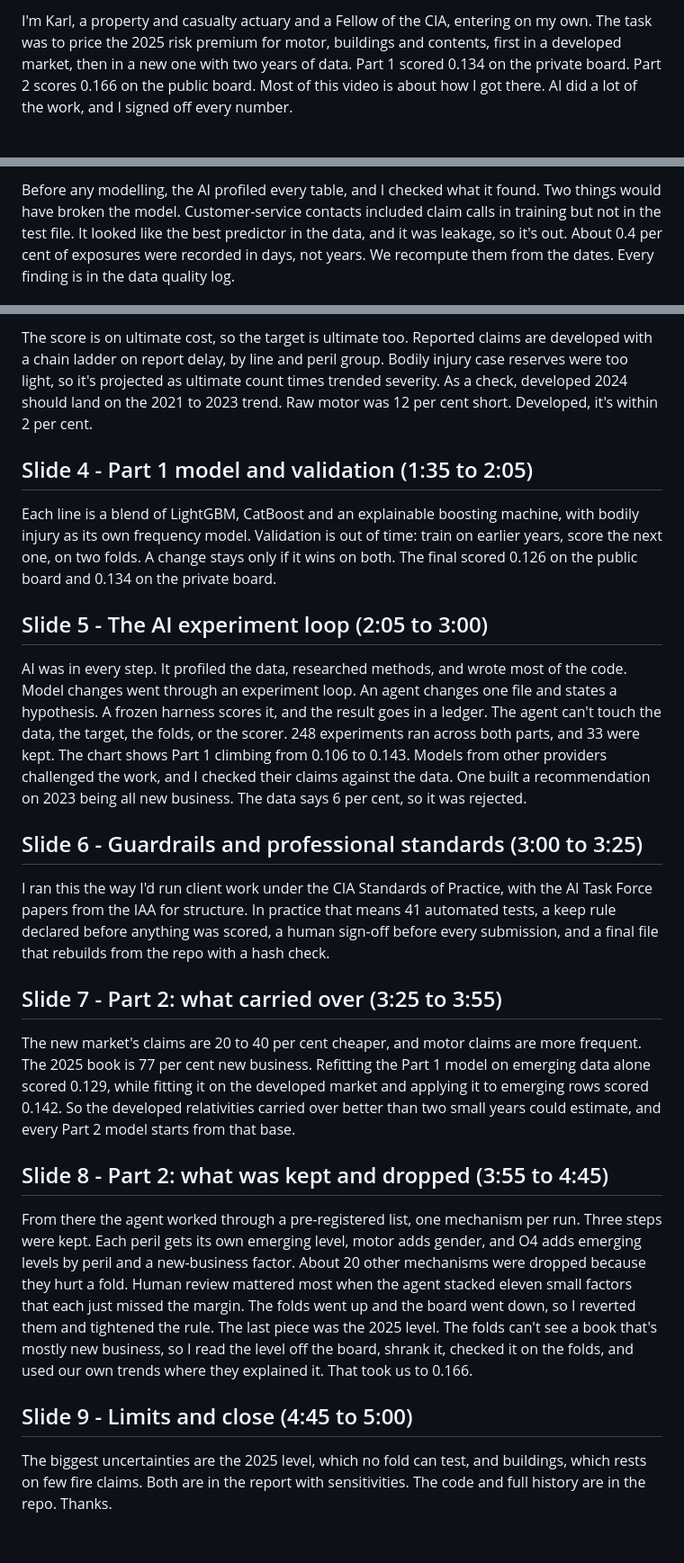
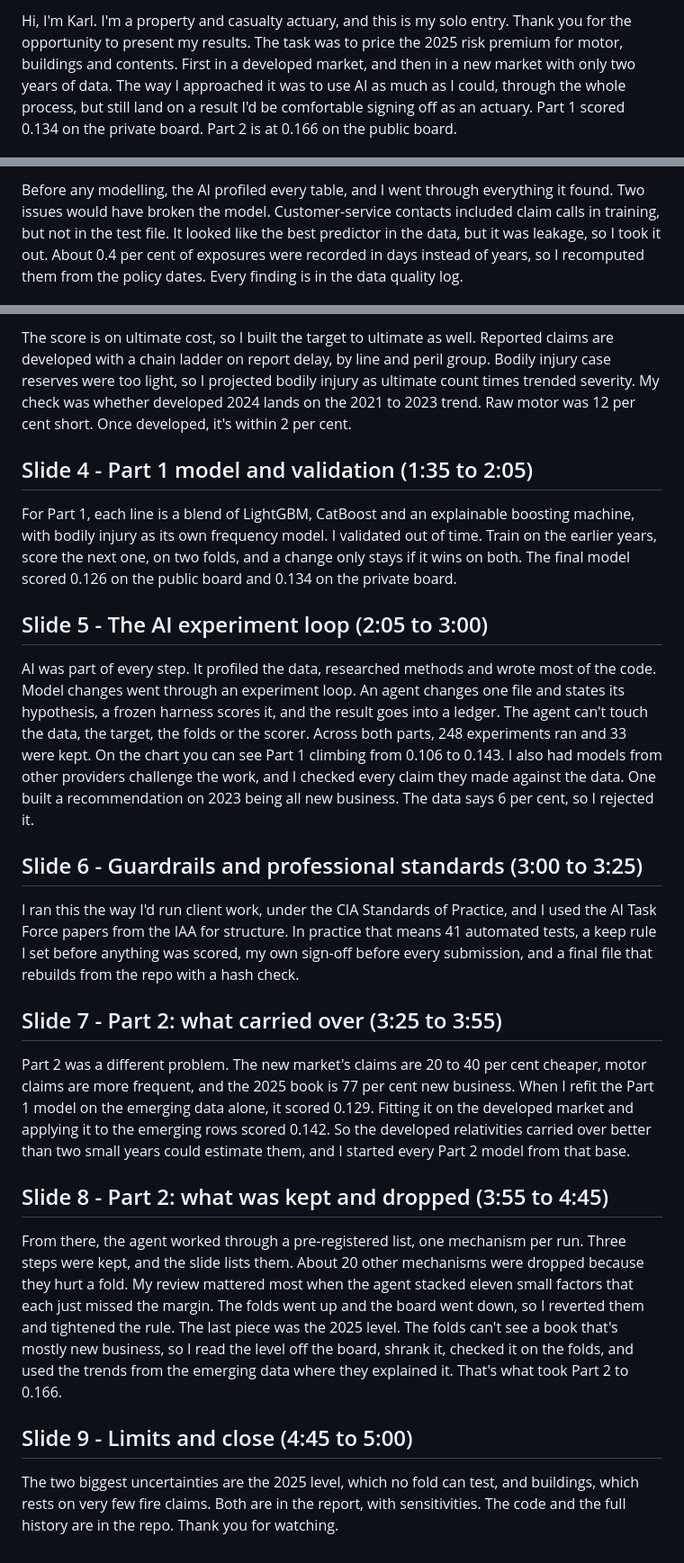
Before and after one commit to farmcoding/iaa-hackathon-2026, a Markdown page: docs/video_speaker_notes.md, 3 parts joined by grey strips. Shown at 90% size. GitHub-like rendering.

Commit message:
docs: video script v4 - thanks and approach in the intro, first person throughout, no Fellow mention
Co-Authored-By: Claude Opus 5.5 <noreply@anthropic.com>

```diff
--- a/docs/video_speaker_notes.md
+++ b/docs/video_speaker_notes.md
@@ -11,7 +11,8 @@ seconds because adaptation carries 40% of the marks.
 
-I'm Karl, a property and casualty actuary and a Fellow of the CIA, entering on my own. The
-task was to price the 2025 risk premium for motor, buildings and contents, first in a
-developed market, then in a new one with two years of data. Part 1 scored 0.134 on the
-private board. Part 2 scores 0.166 on the public board. Most of this video is about how I got
-there. AI did a lot of the work, and I signed off every number.
+Hi, I'm Karl. I'm a property and casualty actuary, and this is my solo entry. Thank you for
+the opportunity to present my results. The task was to price the 2025 risk premium for motor,
+buildings and contents. First in a developed market, and then in a new market with only two
+years of data. The way I approached it was to use AI as much as I could, through the whole
+process, but still land on a result I'd be comfortable signing off as an actuary. Part 1
+scored 0.134 on the private board. Part 2 is at 0.166 on the public board.
 
@@ -19,7 +20,7 @@ there. AI did a lot of the work, and I signed off every number.
 
-Before any modelling, the AI profiled every table, and I checked what it found. Two things
-would have broken the model. Customer-service contacts included claim calls in training but
-not in the test file. It looked like the best predictor in the data, and it was leakage, so
-it's out. About 0.4 per cent of exposures were recorded in days, not years. We recompute
-them from the dates. Every finding is in the data quality log.
+Before any modelling, the AI profiled every table, and I went through everything it found.
+Two issues would have broken the model. Customer-service contacts included claim calls in
+training, but not in the test file. It looked like the best predictor in the data, but it was
+leakage, so I took it out. About 0.4 per cent of exposures were recorded in days instead of
+years, so I recomputed them from the policy dates. Every finding is in the data quality log.
 
@@ -27,55 +28,57 @@ them from the dates. Every finding is in the data quality log.
 
-The score is on ultimate cost, so the target is ultimate too. Reported claims are developed
-with a chain ladder on report delay, by line and peril group. Bodily injury case reserves
-were too light, so it's projected as ultimate count times trended severity. As a check,
-developed 2024 should land on the 2021 to 2023 trend. Raw motor was 12 per cent short.
-Developed, it's within 2 per cent.
+The score is on ultimate cost, so I built the target to ultimate as well. Reported claims are
+developed with a chain ladder on report delay, by line and peril group. Bodily injury case
+reserves were too light, so I projected bodily injury as ultimate count times trended
+severity. My check was whether developed 2024 lands on the 2021 to 2023 trend. Raw motor was
+12 per cent short. Once developed, it's within 2 per cent.
 
 ## Slide 4 - Part 1 model and validation (1:35 to 2:05)
 
-Each line is a blend of LightGBM, CatBoost and an explainable boosting machine, with bodily
-injury as its own frequency model. Validation is out of time: train on earlier years, score
-the next one, on two folds. A change stays only if it wins on both. The final scored 0.126
-on the public board and 0.134 on the private board.
+For Part 1, each line is a blend of LightGBM, CatBoost and an explainable boosting machine,
+with bodily injury as its own frequency model. I validated out of time. Train on the earlier
+years, score the next one, on two folds, and a change only stays if it wins on both. The
+final model scored 0.126 on the public board and 0.134 on the private board.
 
 ## Slide 5 - The AI experiment loop (2:05 to 3:00)
 
-AI was in every step. It profiled the data, researched methods, and wrote most of the code.
-Model changes went through an experiment loop. An agent changes one file and states a hypothesis. A frozen
-harness scores it, and the result goes in a ledger. The agent can't touch the data, the
-target, the folds, or the scorer. 248 experiments ran across both parts, and 33 were kept.
-The chart shows Part 1 climbing from 0.106 to 0.143. Models from other providers challenged
-the work, and I checked their claims against the data. One built a recommendation on 2023
-being all new business. The data says 6 per cent, so it was rejected.
+AI was part of every step. It profiled the data, researched methods and wrote most of the
+code. Model changes went through an experiment loop. An agent changes one file and states its
+hypothesis, a frozen harness scores it, and the result goes into a ledger. The agent can't
+touch the data, the target, the folds or the scorer. Across both parts, 248 experiments ran
+and 33 were kept. On the chart you can see Part 1 climbing from 0.106 to 0.143. I also had
+models from other providers challenge the work, and I checked every claim they made against
+the data. One built a recommendation on 2023 being all new business. The data says 6 per
+cent, so I rejected it.
 
 ## Slide 6 - Guardrails and professional standards (3:00 to 3:25)
 
-I ran this the way I'd run client work under the CIA Standards of Practice, with the AI Task
-Force papers from the IAA for structure. In practice that means 41 automated tests, a keep
-rule declared before anything was scored, a human sign-off before every submission, and a
+I ran this the way I'd run client work, under the CIA Standards of Practice, and I used the
+AI Task Force papers from the IAA for structure. In practice that means 41 automated tests, a
+keep rule I set before anything was scored, my own sign-off before every submission, and a
 final file that rebuilds from the repo with a hash check.
 
 ## Slide 7 - Part 2: what carried over (3:25 to 3:55)
 
-The new market's claims are 20 to 40 per cent cheaper, and motor claims are more frequent.
-The 2025 book is 77 per cent new business. Refitting the Part 1 model on emerging data alone
-scored 0.129, while fitting it on the developed market and applying it to emerging rows
-scored 0.142. So the developed relativities carried over better than two small years could
-estimate, and every Part 2 model starts from that base.
+Part 2 was a different problem. The new market's claims are 20 to 40 per cent cheaper, motor
+claims are more frequent, and the 2025 book is 77 per cent new business. When I refit the
+Part 1 model on the emerging data alone, it scored 0.129. Fitting it on the developed market
+and applying it to the emerging rows scored 0.142. So the developed relativities carried over
+better than two small years could estimate them, and I started every Part 2 model from that
+base.
 
 ## Slide 8 - Part 2: what was kept and dropped (3:55 to 4:45)
 
-From there the agent worked through a pre-registered list, one mechanism per run. Three
-steps were kept. Each peril gets its own emerging level, motor adds gender, and O4 adds
-emerging levels by peril and a new-business factor. About 20 other mechanisms were dropped
-because they hurt a fold. Human review mattered most when the agent stacked eleven small
-factors that each just missed the margin. The folds went up and the board went down, so I
-reverted them and tightened the rule. The last piece was the 2025 level. The folds can't see a book
+From there, the agent worked through a pre-registered list, one mechanism per run. Three
+steps were kept, and the slide lists them. About 20 other mechanisms were dropped
+because they hurt a fold. My review mattered most when the agent stacked eleven small factors
+that each just missed the margin. The folds went up and the board went down, so I reverted
+them and tightened the rule. The last piece was the 2025 level. The folds can't see a book
 that's mostly new business, so I read the level off the board, shrank it, checked it on the
-folds, and used our own trends where they explained it. That took us to 0.166.
+folds, and used the trends from the emerging data where they explained it. That's what took
+Part 2 to 0.166.
 
 ## Slide 9 - Limits and close (4:45 to 5:00)
 
-The biggest uncertainties are the 2025 level, which no fold can test, and buildings, which
-rests on few fire claims. Both are in the report with sensitivities. The code and full
-history are in the repo. Thanks.
+The two biggest uncertainties are the 2025 level, which no fold can test, and buildings,
+which rests on very few fire claims. Both are in the report, with sensitivities. The code and
+the full history are in the repo. Thank you for watching.
```
Also changed, not shown: other parts of docs/video_speaker_notes.md (+7 -7 lines).
